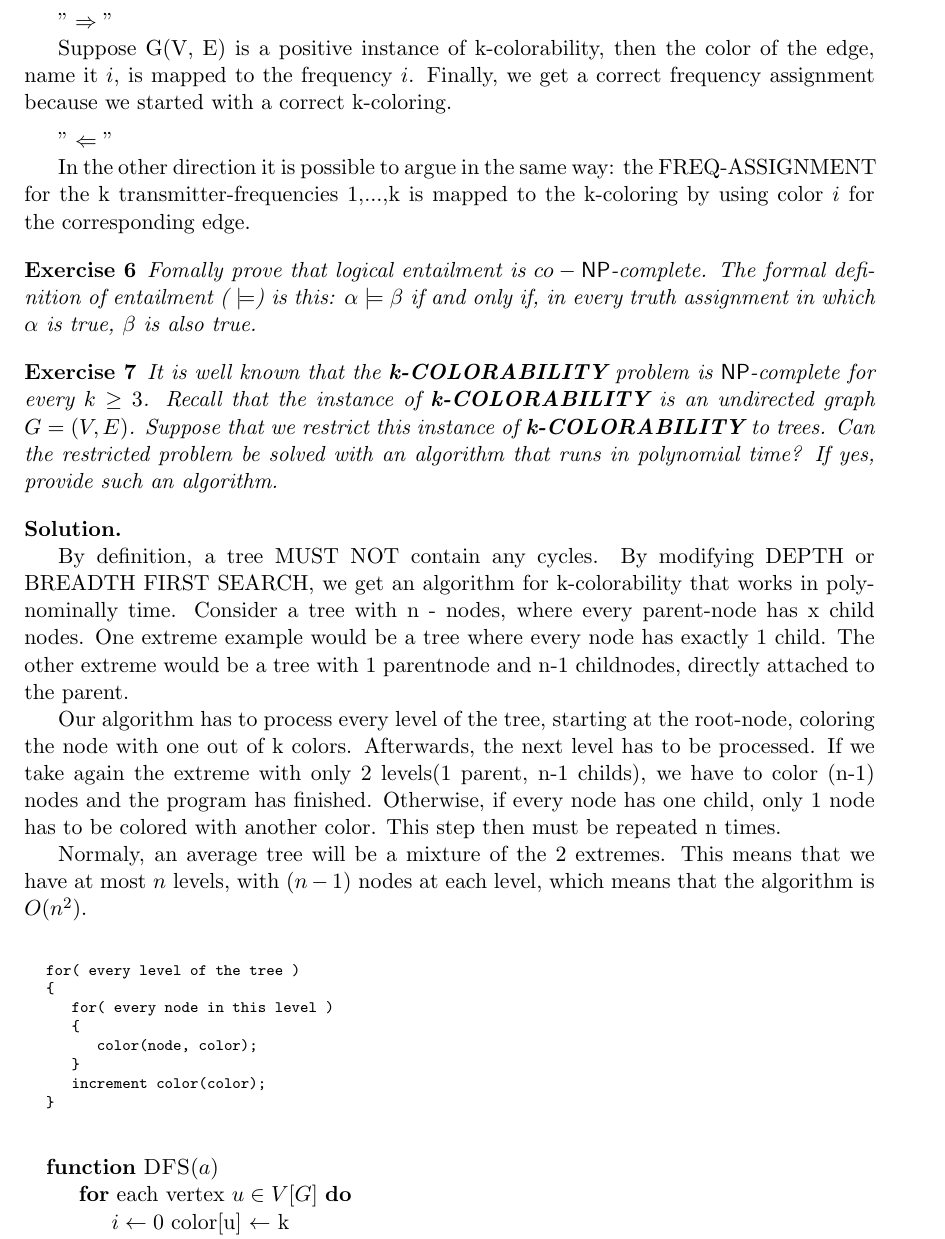
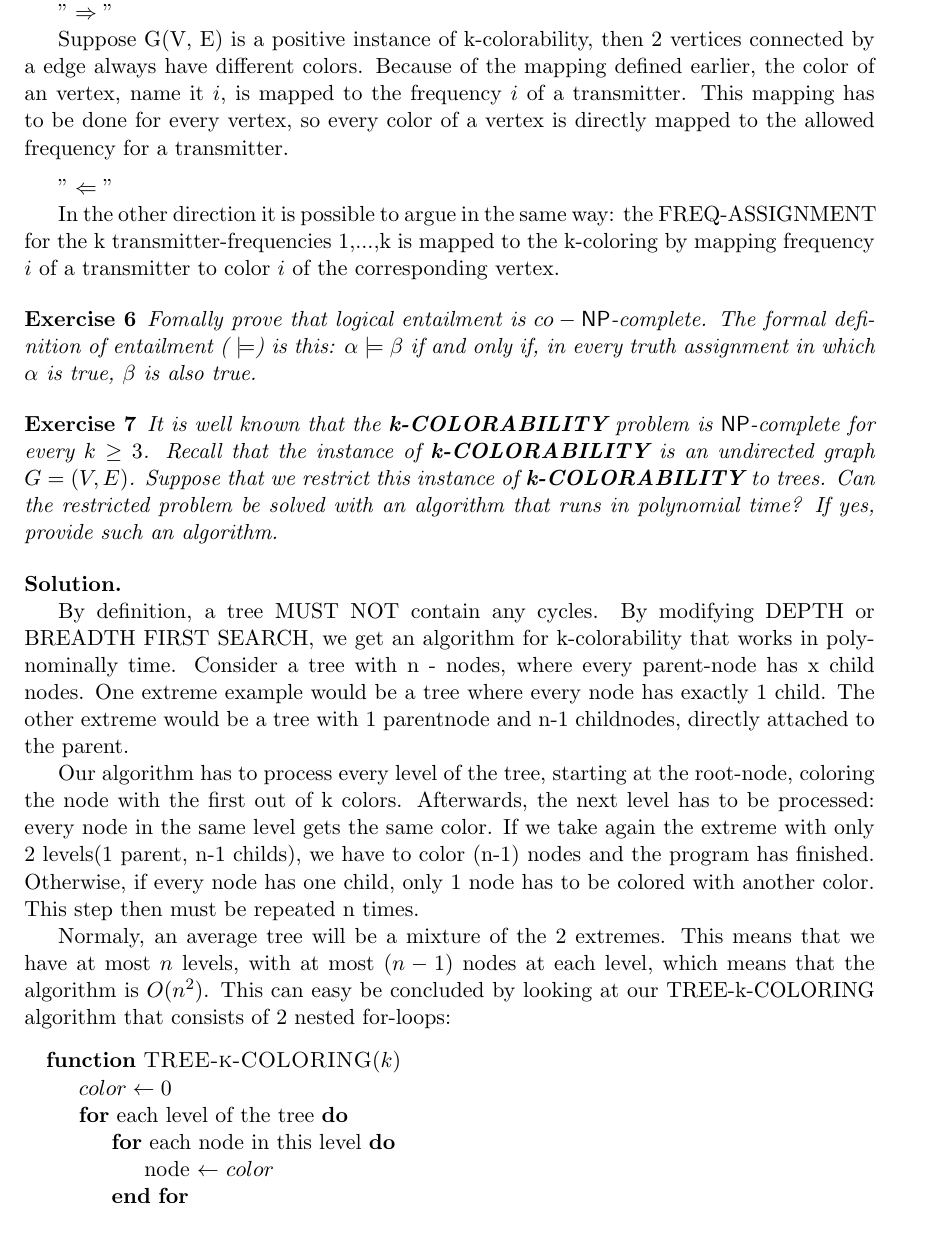
Before and after one commit to hglanzer/FMI, a LaTeX document (fmi-ss12-b1.tex): part of page 4 of 7, cut so that both start at the same text. Compiled offline with pdfLaTeX.

Commit message:
bsp5 + bsp7 ueberarbeited

```diff
--- a/fmi-ss12-b1.tex
+++ b/fmi-ss12-b1.tex
@@ -317,13 +317,13 @@ First, we have to show that FREQ-ASSIGNMENT is in NP. Therefore, we guess a freq
 
 $ "\Rightarrow" $
 
-Suppose G(V, E) is a positive instance of k-colorability, then the color of the edge, name it $i$, is mapped to the frequency $i$. Finally, we get a correct frequency assignment because we started with a correct k-coloring.
+Suppose G(V, E) is a positive instance of k-colorability, then 2 vertices connected by a edge always have different colors. Because of the mapping defined earlier, the color of an vertex, name it $i$, is mapped to the frequency $i$ of a transmitter. This mapping has to be done for every vertex, so every color of a vertex is directly mapped to the allowed frequency for a transmitter.
 
 \medskip
 
 $ "\Leftarrow" $
 
-In the other direction it is possible to argue in the same way: the FREQ-ASSIGNMENT for the k transmitter-frequencies {1,...,k} is mapped to the k-coloring by using color $i$ for the corresponding edge.
+In the other direction it is possible to argue in the same way: the FREQ-ASSIGNMENT for the k transmitter-frequencies {1,...,k} is mapped to the k-coloring by mapping frequency $i$ of a transmitter to color $i$ of the corresponding vertex.
 
 \begin{exercise}
   \label{ex:CO-NP}
@@ -345,31 +345,19 @@ In the other direction it is possible to argue in the same way: the FREQ-ASSIGNM
 
 By definition, a tree MUST NOT contain any cycles. By modifying DEPTH or BREADTH FIRST SEARCH, we get an algorithm for k-colorability that works in polynominally time. Consider a tree with n - nodes, where every parent-node has x child nodes. One extreme example would be a tree where every node has exactly 1 child. The other extreme would be a tree with 1 parentnode and n-1 childnodes, directly attached to the parent.
 
-Our algorithm has to process every level of the tree, starting at the root-node, coloring the node with one out of k colors. Afterwards, the next level has to be processed. If we take again the extreme with only 2 levels(1 parent, n-1 childs), we have to color (n-1) nodes and the program has finished. Otherwise, if every node has one child, only 1 node has to be colored with another color. This step then must be repeated n times.
+Our algorithm has to process every level of the tree, starting at the root-node, coloring the node with the first out of k colors. Afterwards, the next level has to be processed: every node in the same level gets the same color. If we take again the extreme with only 2 levels(1 parent, n-1 childs), we have to color (n-1) nodes and the program has finished. Otherwise, if every node has one child, only 1 node has to be colored with another color. This step then must be repeated n times.
 
-Normaly, an average tree will be a mixture of the 2 extremes. This means that we have at most $n$ levels, with $(n-1)$ nodes at each level, which means that the algorithm is $O(n^2)$.
+Normaly, an average tree will be a mixture of the 2 extremes. This means that we have at most $n$ levels, with at most $(n-1)$ nodes at each level, which means that the algorithm is $O(n^2)$. This can easy be concluded by looking at our TREE-k-COLORING algorithm that consists of 2 nested for-loops:
 
-\begin{mylisting}
-\begin{verbatim}
-
-for( every level of the tree )
-{
-   for( every node in this level )
-   {
-      color(node, color);
-   }
-   increment color(color);
-}
-
-\end{verbatim}
-\end{mylisting}
+\medskip
 
 \begin{algorithmic}
-\Function{DFS}{$a$}
-\For {each vertex $u \in V[G]$}
-% \If {$i\geq maxval$}
-    \State $i\gets 0$
-% \Else
-    color[u] $\gets$ k
-    \If {$i+k\leq maxval$}
-        \State $i\gets i+k$
+\Function{TREE-k-COLORING}{$k$}
+  \State $color\gets 0$
+\For {each level of the tree}
+\For {each node in this level}
+
+   \State node $\gets$ $color$
+
+\EndFor
+   \If {$color < k$}
```
Also changed, not shown: fmi-ss12-b1.tex (7 more changed lines).
